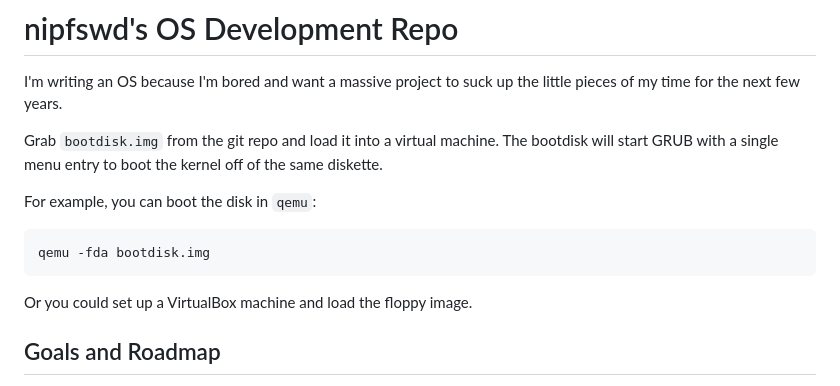
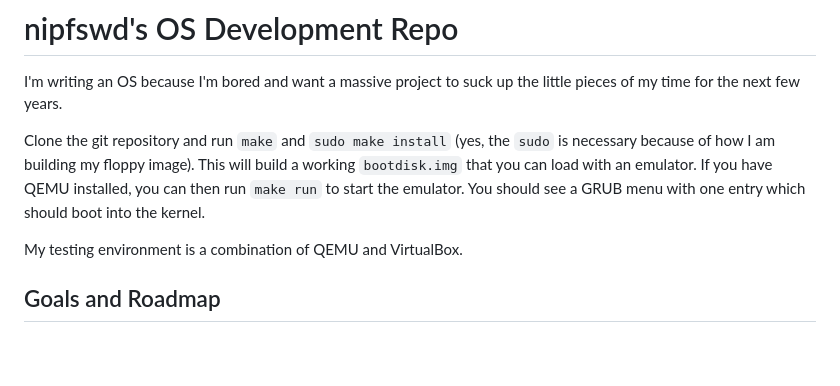
Before and after one commit to Nipfswd/naznaos-toaru, a Markdown page: README.md, the part around the change. GitHub-like rendering; blank space fills up the shorter version.

Commit message:
[docs] Update testing section

```diff
--- a/README.md
+++ b/README.md
@@ -2,14 +2,9 @@
 I'm writing an OS because I'm bored and want a massive project to suck up the little pieces of my time for the next few years.
 
 
+Clone the git repository and run `make` and `sudo make install` (yes, the `sudo` is necessary because of how I am building my floppy image). This will build a working `bootdisk.img` that you can load with an emulator. If you have QEMU installed, you can then run `make run` to start the emulator. You should see a GRUB menu with one entry which should boot into the kernel.
 
-Grab `bootdisk.img` from the git repo and load it into a virtual machine. The bootdisk will start GRUB with a single menu entry to boot the kernel off of the same diskette.
-
-For example, you can boot the disk in `qemu`:
-
-    qemu -fda bootdisk.img
-
-Or you could set up a VirtualBox machine and load the floppy image.
+My testing environment is a combination of QEMU and VirtualBox.
 
 ## Goals and Roadmap ##
 Overall, the goal of this project is to write a relatively POSIX-compatible OS from the ground up. With a focus on generic hardware functionality and universal specifications like VESA, I hope to eventually get something fairly complete in terms of what an OS should be. At some times, I may focus on an actual piece of complex hardware (I am looking to write a basic driver for Intel graphics cards based on the X driver and the Mesa components), but in general, I will stick to generic interfaces.
```
